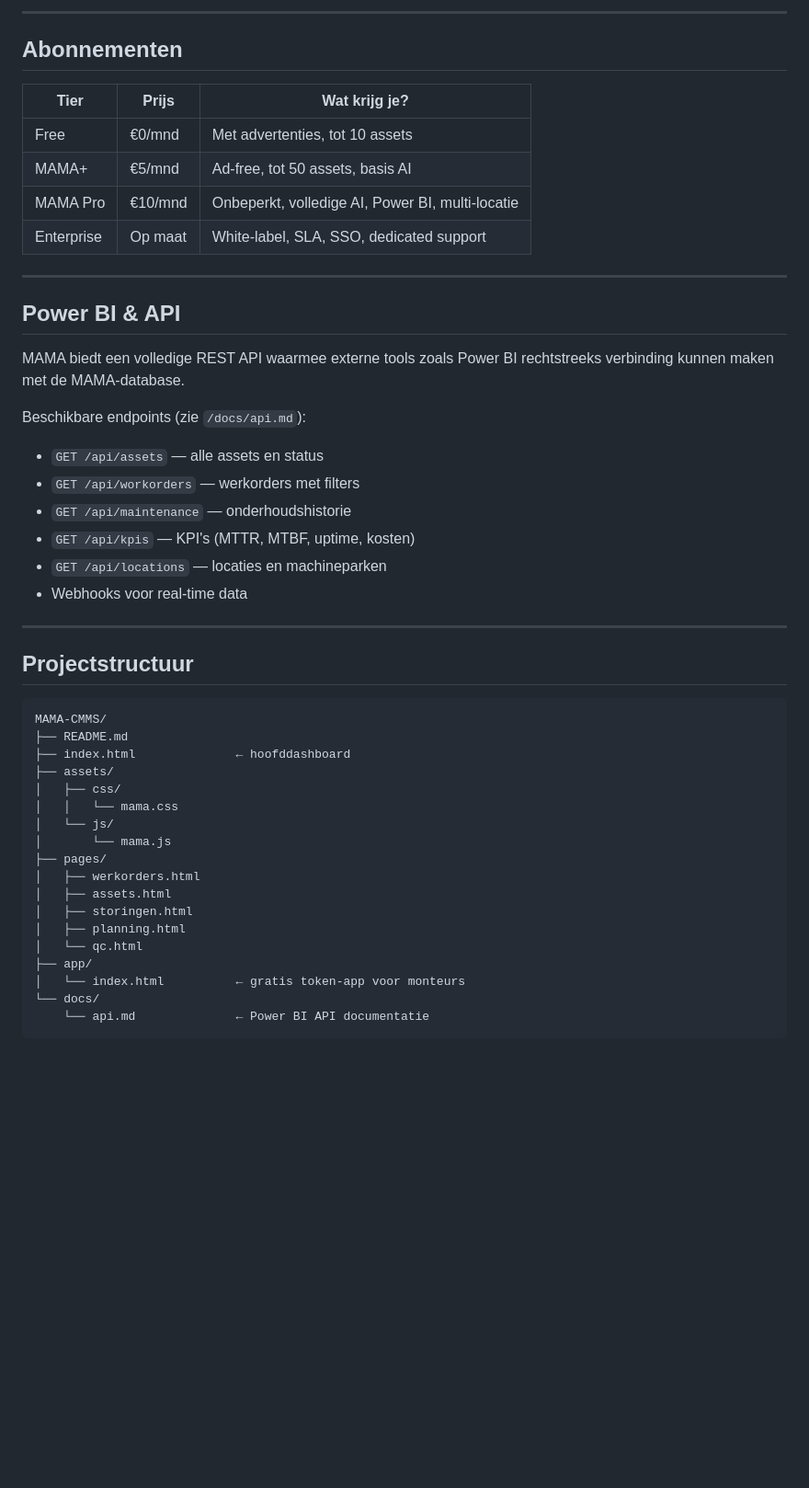
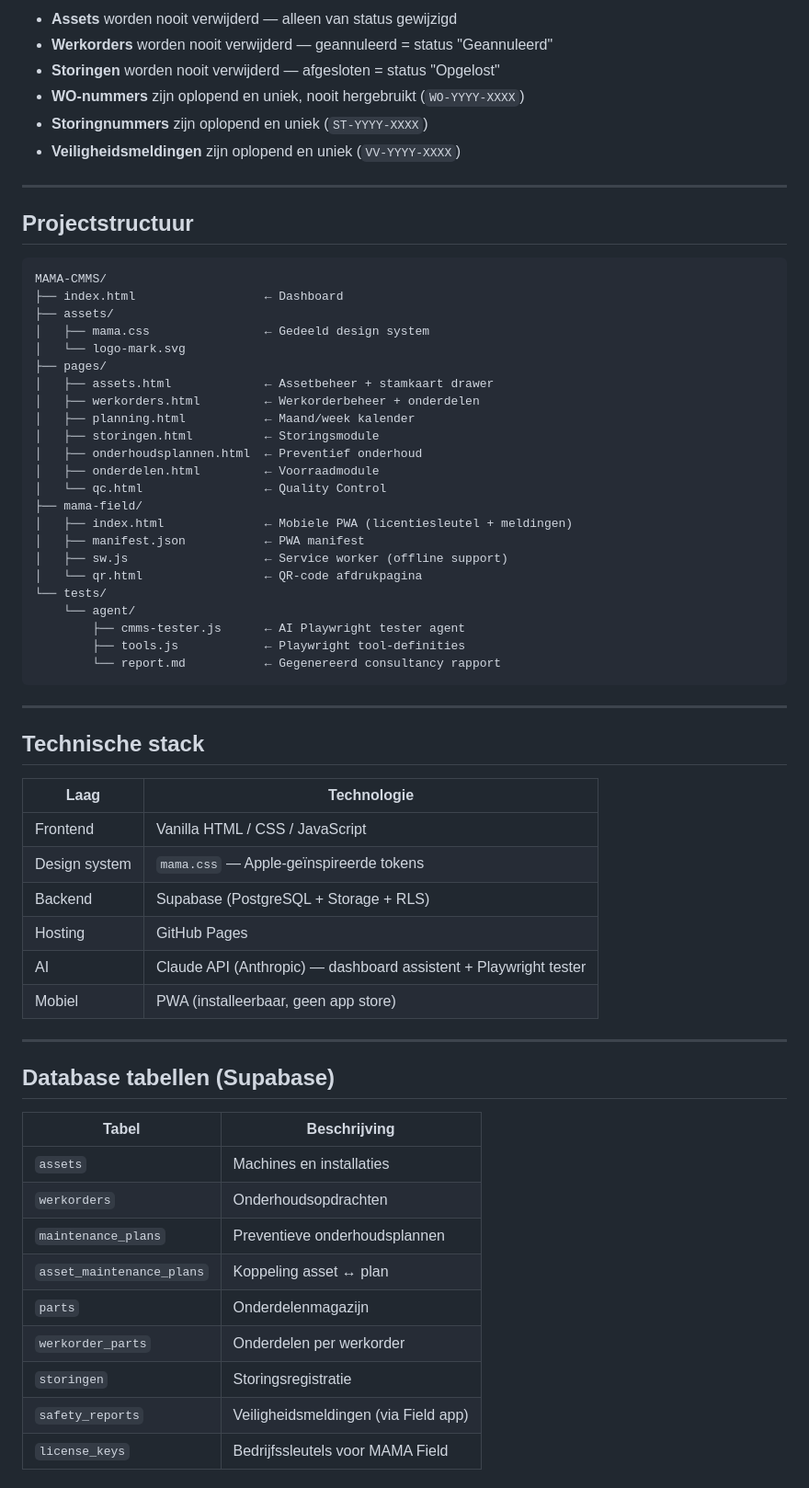
Before and after one commit to lvanassen1990-code/MAMA-CMMS, a Markdown page: README.md, the part around one of its changes. Shown at 92% size. GitHub-like rendering; blank space fills up the shorter version.

Commit message:
docs: README volledig bijgewerkt naar huidige staat
Co-Authored-By: Claude Sonnet 4.6 <noreply@anthropic.com>

````diff
--- a/README.md
+++ b/README.md
@@ -53,27 +46,9 @@ Deze regel geldt voor alle lagen van het systeem: frontend, API en database. Sof
----
-
-## Abonnementen
-
-| Tier | Prijs | Wat krijg je? |
-|---|---|---|
-| Free | €0/mnd | Met advertenties, tot 10 assets |
-| MAMA+ | €5/mnd | Ad-free, tot 50 assets, basis AI |
-| MAMA Pro | €10/mnd | Onbeperkt, volledige AI, Power BI, multi-locatie |
-| Enterprise | Op maat | White-label, SLA, SSO, dedicated support |
-
----
-
-## Power BI & API
-
-MAMA biedt een volledige REST API waarmee externe tools zoals Power BI rechtstreeks verbinding kunnen maken met de MAMA-database.
-
-Beschikbare endpoints (zie `/docs/api.md`):
-- `GET /api/assets` — alle assets en status
-- `GET /api/workorders` — werkorders met filters
-- `GET /api/maintenance` — onderhoudshistorie
-- `GET /api/kpis` — KPI's (MTTR, MTBF, uptime, kosten)
-- `GET /api/locations` — locaties en machineparken
-- Webhooks voor real-time data
+- **Assets** worden nooit verwijderd — alleen van status gewijzigd
+- **Werkorders** worden nooit verwijderd — geannuleerd = status "Geannuleerd"
+- **Storingen** worden nooit verwijderd — afgesloten = status "Opgelost"
+- **WO-nummers** zijn oplopend en uniek, nooit hergebruikt (`WO-YYYY-XXXX`)
+- **Storingnummers** zijn oplopend en uniek (`ST-YYYY-XXXX`)
+- **Veiligheidsmeldingen** zijn oplopend en uniek (`VV-YYYY-XXXX`)
 
 ---
 
@@ -81,21 +56,56 @@ Beschikbare endpoints (zie `/docs/api.md`):
 
 ```
 MAMA-CMMS/
-├── README.md
-├── index.html              ← hoofddashboard
+├── index.html                  ← Dashboard
 ├── assets/
-│   ├── css/
-│   │   └── mama.css
-│   └── js/
-│       └── mama.js
+│   ├── mama.css                ← Gedeeld design system
+│   └── logo-mark.svg
 ├── pages/
-│   ├── werkorders.html
-│   ├── assets.html
-│   ├── storingen.html
-│   ├── planning.html
-│   └── qc.html
-├── app/
-│   └── index.html          ← gratis token-app voor monteurs
-└── docs/
-    └── api.md              ← Power BI API documentatie
+│   ├── assets.html             ← Assetbeheer + stamkaart drawer
+│   ├── werkorders.html         ← Werkorderbeheer + onderdelen
+│   ├── planning.html           ← Maand/week kalender
+│   ├── storingen.html          ← Storingsmodule
+│   ├── onderhoudsplannen.html  ← Preventief onderhoud
+│   ├── onderdelen.html         ← Voorraadmodule
+│   └── qc.html                 ← Quality Control
+├── mama-field/
+│   ├── index.html              ← Mobiele PWA (licentiesleutel + meldingen)
+│   ├── manifest.json           ← PWA manifest
+│   ├── sw.js                   ← Service worker (offline support)
+│   └── qr.html                 ← QR-code afdrukpagina
+└── tests/
+    └── agent/
+        ├── cmms-tester.js      ← AI Playwright tester agent
+        ├── tools.js            ← Playwright tool-definities
+        └── report.md           ← Gegenereerd consultancy rapport
 ```
+
+---
+
+## Technische stack
+
+| Laag | Technologie |
+|---|---|
+| Frontend | Vanilla HTML / CSS / JavaScript |
+| Design system | `mama.css` — Apple-geïnspireerde tokens |
+| Backend | Supabase (PostgreSQL + Storage + RLS) |
+| Hosting | GitHub Pages |
+| AI | Claude API (Anthropic) — dashboard assistent + Playwright tester |
+| Mobiel | PWA (installeerbaar, geen app store) |
+
+---
+
+## Database tabellen (Supabase)
+
+| Tabel | Beschrijving |
+|---|---|
+| `assets` | Machines en installaties |
+| `werkorders` | Onderhoudsopdrachten |
+| `maintenance_plans` | Preventieve onderhoudsplannen |
+| `asset_maintenance_plans` | Koppeling asset ↔ plan |
+| `parts` | Onderdelenmagazijn |
+| `werkorder_parts` | Onderdelen per werkorder |
+| `storingen` | Storingsregistratie |
+| `safety_reports` | Veiligheidsmeldingen (via Field app) |
+| `license_keys` | Bedrijfssleutels voor MAMA Field |
+
````
Also changed, not shown: other parts of README.md (+52 -66 lines).
